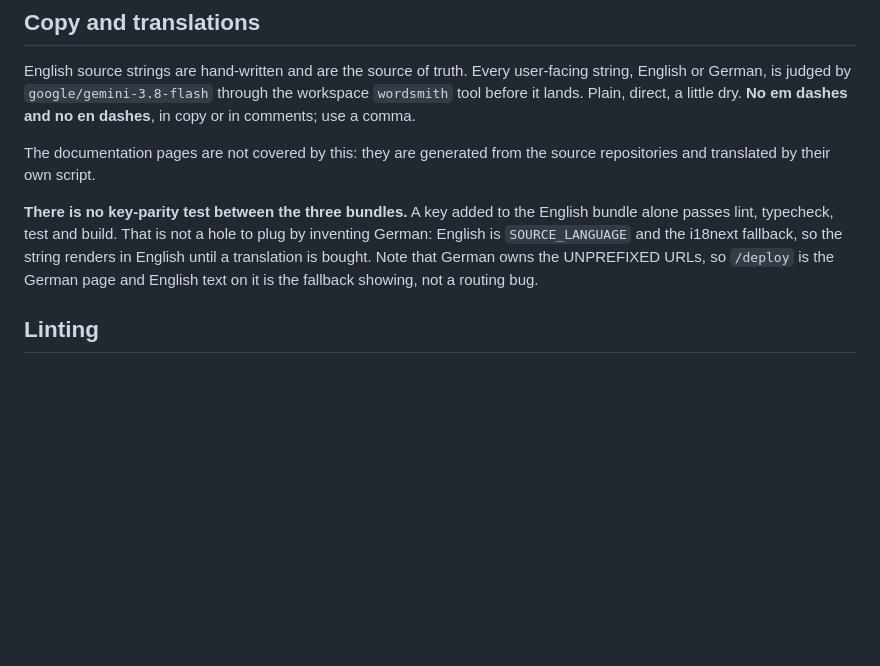
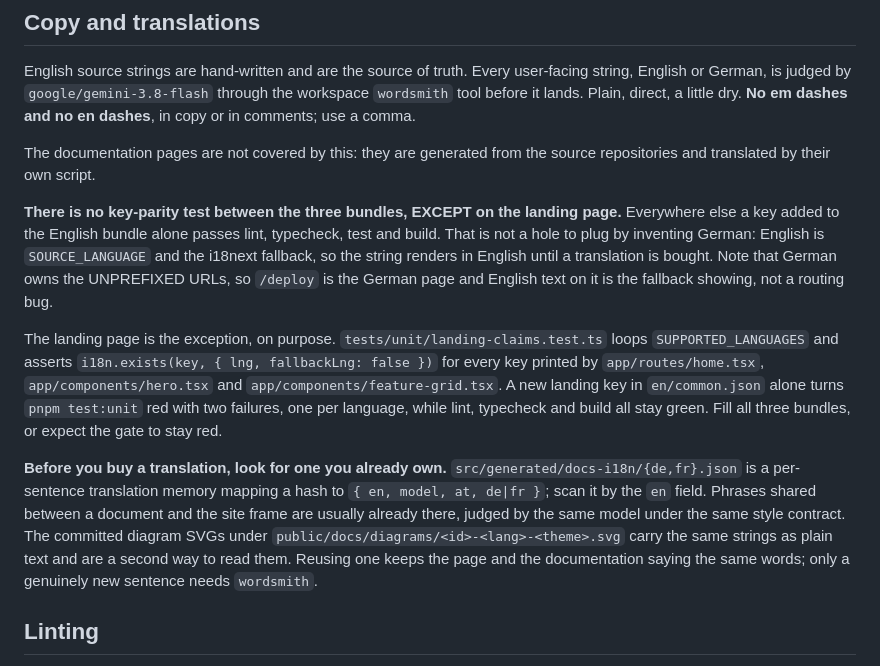
Before and after one commit to LowCarbCheck/openplate-website, a Markdown page: AGENTS.md, the part around the change. GitHub-like rendering; blank space fills up the shorter version.

Commit message:
docs(agents): the landing page DOES enforce three-language parity
AGENTS.md said flatly that there is no key-parity test between the bundles
and that English is the fallback. That is true everywhere except the one
page most likely to gain a key. tests/unit/landing-claims.test.ts loops
SUPPORTED_LANGUAGES with fallbackLng false, so an English-only edit turns
test:unit red while lint, typecheck and build all stay green.

Reading the two statements together looked like a contradiction, and it
cost a full round of work today.

Also records where to look before buying a translation. The per-sentence
memory under src/generated/docs-i18n/ already held reviewed German and
French for twelve of the fourteen keys this page just gained, judged by
the same model under the same contract. Reusing one keeps the page and
the documentation saying the same words.

```diff
--- a/AGENTS.md
+++ b/AGENTS.md
@@ -85,12 +85,31 @@ dry. **No em dashes and no en dashes**, in copy or in comments; use a comma.
 The documentation pages are not covered by this: they are generated from the
 source repositories and translated by their own script.
 
-**There is no key-parity test between the three bundles.** A key added to the
-English bundle alone passes lint, typecheck, test and build. That is not a hole
-to plug by inventing German: English is `SOURCE_LANGUAGE` and the i18next
-fallback, so the string renders in English until a translation is bought. Note
-that German owns the UNPREFIXED URLs, so `/deploy` is the German page and
-English text on it is the fallback showing, not a routing bug.
+**There is no key-parity test between the three bundles, EXCEPT on the landing
+page.** Everywhere else a key added to the English bundle alone passes lint,
+typecheck, test and build. That is not a hole to plug by inventing German:
+English is `SOURCE_LANGUAGE` and the i18next fallback, so the string renders in
+English until a translation is bought. Note that German owns the UNPREFIXED
+URLs, so `/deploy` is the German page and English text on it is the fallback
+showing, not a routing bug.
+
+The landing page is the exception, on purpose. `tests/unit/landing-claims.test.ts`
+loops `SUPPORTED_LANGUAGES` and asserts `i18n.exists(key, { lng, fallbackLng: false })`
+for every key printed by `app/routes/home.tsx`, `app/components/hero.tsx` and
+`app/components/feature-grid.tsx`. A new landing key in `en/common.json` alone
+turns `pnpm test:unit` red with two failures, one per language, while lint,
+typecheck and build all stay green. Fill all three bundles, or expect the gate
+to stay red.
+
+**Before you buy a translation, look for one you already own.**
+`src/generated/docs-i18n/{de,fr}.json` is a per-sentence translation memory
+mapping a hash to `{ en, model, at, de|fr }`; scan it by the `en` field. Phrases
+shared between a document and the site frame are usually already there, judged
+by the same model under the same style contract. The committed diagram SVGs
+under `public/docs/diagrams/<id>-<lang>-<theme>.svg` carry the same strings as
+plain text and are a second way to read them. Reusing one keeps the page and the
+documentation saying the same words; only a genuinely new sentence needs
+`wordsmith`.
 
 ## Linting
 
```
